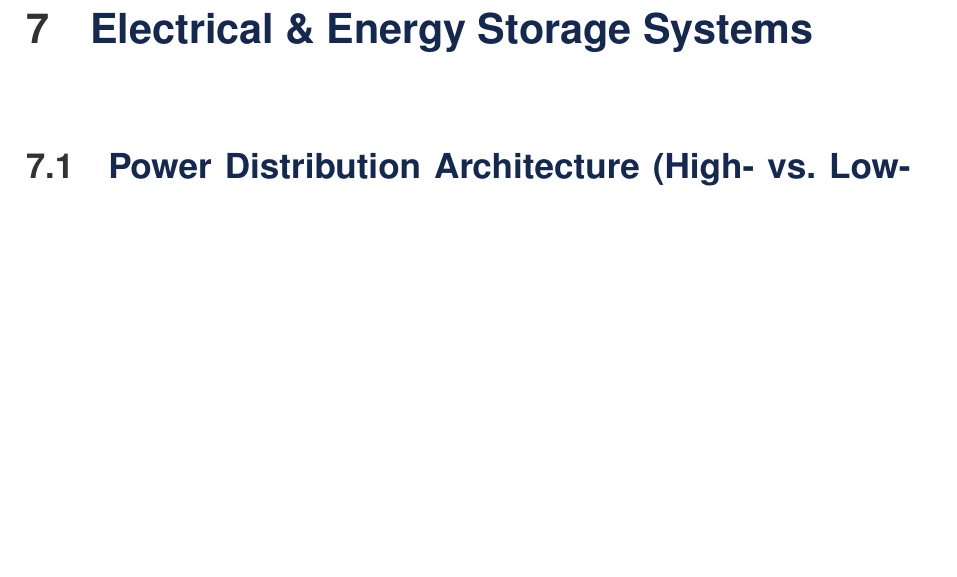
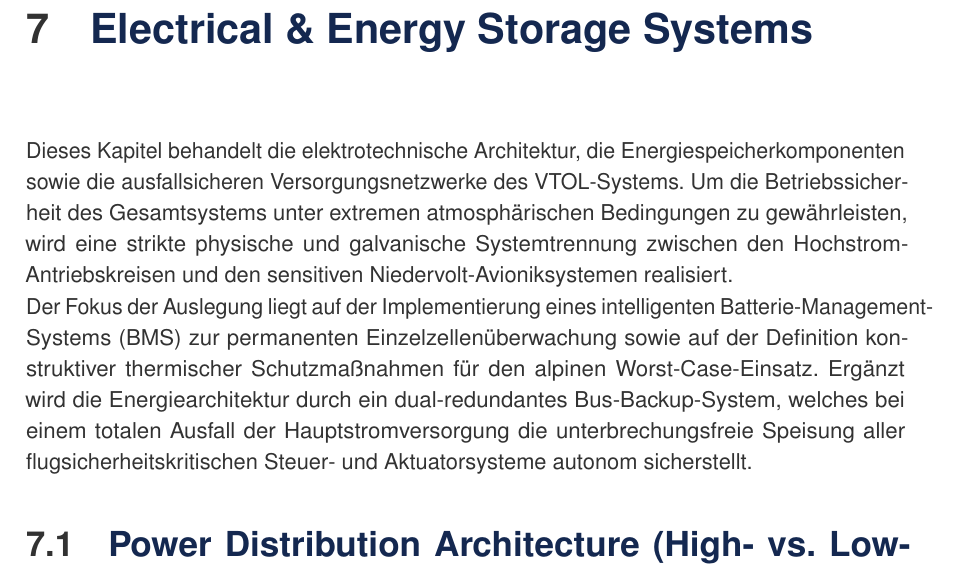
Before and after one commit to DaSommsi/vtol-drohne-diplomarbeit, a LaTeX document (docs/tdd_de/main_de.tex, which reads docs/tdd_de/chapters/07_electrical_energy.tex): part of page 37 of 44, cut so that both start at the same text, the shorter picture padded with empty space. Compiled offline with pdfLaTeX.

Commit message:
docs (electrical_energy): added chapter introduction

```diff
--- a/docs/tdd_de/chapters/07_electrical_energy.tex
+++ b/docs/tdd_de/chapters/07_electrical_energy.tex
@@ -1,5 +1,10 @@
 \chapter{Electrical \& Energy Storage Systems}
 \label{ch:electrical_energy}
+
+Dieses Kapitel behandelt die elektrotechnische Architektur, die Energiespeicherkomponenten sowie die ausfallsicheren Versorgungsnetzwerke des VTOL-Systems. Um die Betriebssicherheit des Gesamtsystems unter extremen atmosphärischen Bedingungen zu gewährleisten, wird eine strikte physische und galvanische Systemtrennung zwischen den Hochstrom-Antriebskreisen und den sensitiven Niedervolt-Avioniksystemen realisiert.
+
+\noindent Der Fokus der Auslegung liegt auf der Implementierung eines intelligenten Batterie-Management-Systems (BMS) zur permanenten Einzelzellenüberwachung sowie auf der Definition konstruktiver thermischer Schutzmaßnahmen für den alpinen Worst-Case-Einsatz. Ergänzt wird die Energiearchitektur durch ein dual-redundantes Bus-Backup-System, welches bei einem totalen Ausfall der Hauptstromversorgung die unterbrechungsfreie Speisung aller flugsicherheitskritischen Steuer- und Aktuatorsysteme autonom sicherstellt.
+
 \section{Power Distribution Architecture (High- vs. Low-Volt)}
 \section{Battery Management System (BMS) \& Thermal Management}
 \section{Emergency Power (Bus-Backup)}
```
